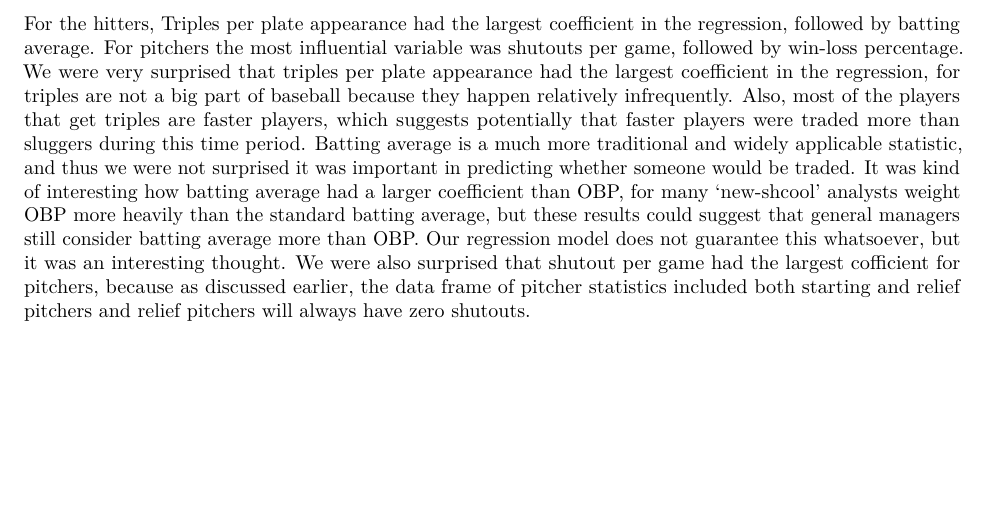
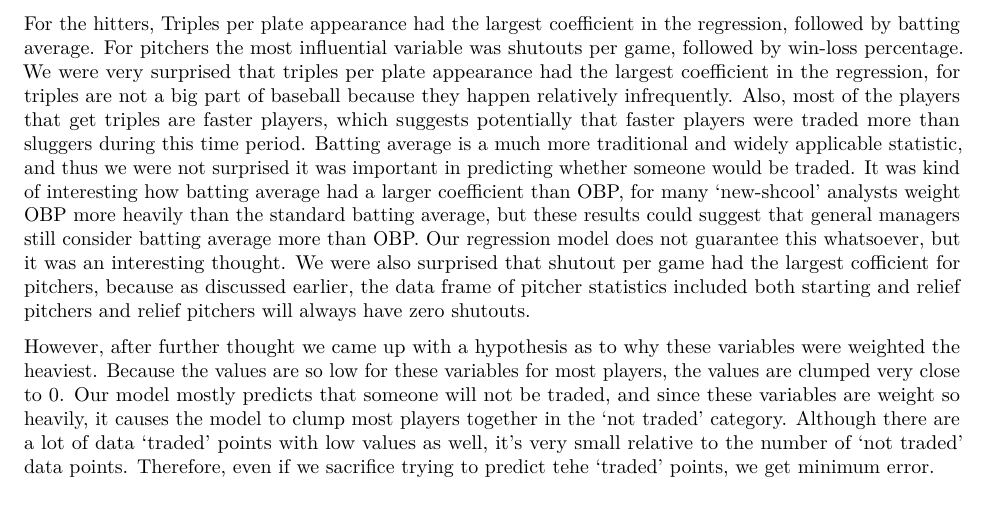
Before and after one commit to seanokeeffe/MATH154_FinalProject, an R Markdown document (Report/report.Rmd): part of page 7 of 10, cut so that both start at the same text, the shorter picture padded with empty space. Rendered offline with R 4.5, knitr and Pandoc, then LaTeX, with nearby package versions; code that draws random numbers runs with fixed seeds of ours; some code elsewhere in the file could not run offline.

Commit message:
Edits-Classification

```diff
--- a/Report/report.Rmd
+++ b/Report/report.Rmd
@@ -257,6 +257,9 @@ For pitchers the most influential variable was shutouts per game, followed by wi
 We were very surprised that triples per plate appearance had the largest coefficient in the regression, for triples are not a big part of baseball because they happen relatively infrequently. Also, most of the players that get triples are faster players, which suggests potentially that faster players were traded more than sluggers during this time period. Batting average is a much more traditional and widely applicable statistic, and thus we were not surprised it was important in predicting whether someone would be traded. It was kind of interesting how batting average had a larger coefficient than OBP, for many 'new-shcool' analysts weight OBP more heavily than the standard batting average, but these results could suggest that general managers still consider batting average more than OBP. Our regression model does not guarantee this whatsoever, but it was an interesting thought.
 We were also surprised that shutout per game had the largest cofficient for pitchers, because as discussed earlier, the data frame of pitcher statistics included both starting and relief pitchers and relief pitchers will always have zero shutouts.
 
+However, after further thought we came up with a hypothesis as to why these variables were weighted the heaviest. Because the values are so low for these variables for most players, the values are clumped very close to 0. Our model mostly predicts that someone will not be traded, and since these variables are weight so heavily, it causes the model to clump most players together in the 'not traded' category. Although there are a lot of data 'traded' points with low values as well, it's very small relative to the number of 'not traded' data points. Therefore, even if we sacrifice trying to predict tehe 'traded' points, we get minimum error.
+
+
 [//]: # Shiny Web App Section------------------------------------------------
 # Shiny Web App
 The Shiny Web App has 3 tabs, Predict Trades, Trades Map, and a Single Variable Trend, each of which is described below.
```
